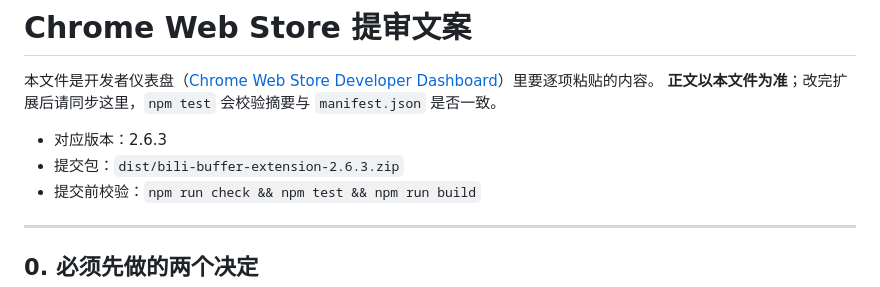
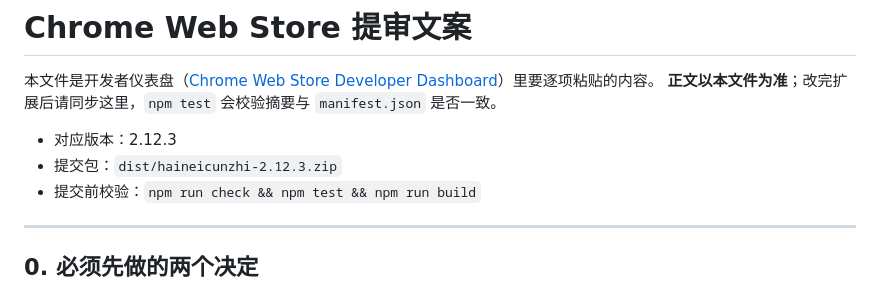
Before and after one commit to Kihara-Ri/bilibili-buffer-extension, a Markdown page: store/listing.md, the part around the change. Rendered like a GitHub page.

```diff
--- a/store/listing.md
+++ b/store/listing.md
@@ -3,8 +3,8 @@
 本文件是开发者仪表盘（[Chrome Web Store Developer Dashboard](https://chrome.google.com/webstore/devconsole)）里要逐项粘贴的内容。
 **正文以本文件为准**；改完扩展后请同步这里，`npm test` 会校验摘要与 `manifest.json` 是否一致。
 
-- 对应版本：2.6.3
-- 提交包：`dist/bili-buffer-extension-2.6.3.zip`
+- 对应版本：2.12.3
+- 提交包：`dist/haineicunzhi-2.12.3.zip`
 - 提交前校验：`npm run check && npm test && npm run build`
 
 ---
```
Also changed, not shown: store/README.md (+1 -1 lines), 开发日志.md (+2 -0 lines).
